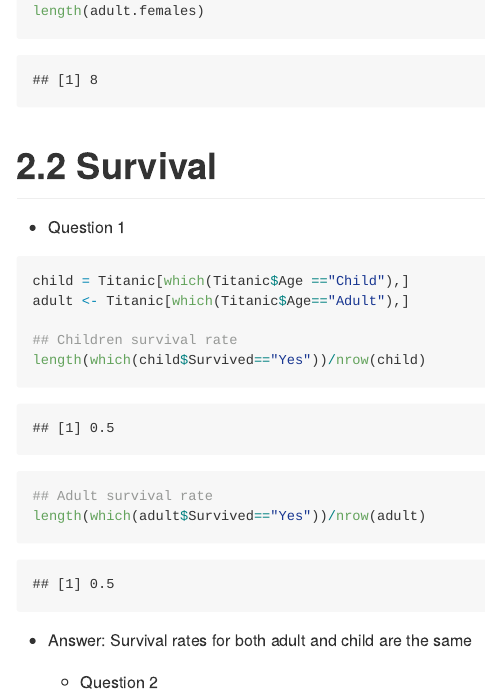
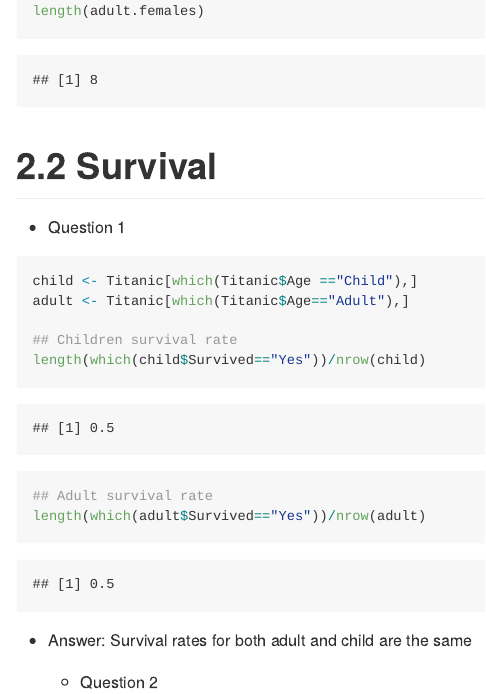
Before and after one commit to suminwei2772/zz_Wei_Lisa, an R Markdown document (assignments/assignment1_draft.Rmd): the page in a window 1100 px wide, from 950 px down. Rendered offline with R 4.5, knitr and Pandoc, with nearby package versions; some code elsewhere in the file could not run offline; long lines of code are wrapped.

Commit message:
preliminary final answers

````diff
--- a/assignments/assignment1_draft.Rmd
+++ b/assignments/assignment1_draft.Rmd
@@ -30,10 +30,10 @@ length(adult.females)
 ```
 
 # 2.2  Survival
-  + Question 1
+ + Question 1
 
-``` {r survival}
-child = Titanic[which(Titanic$Age =="Child"),]
+``` {r survival1}
+child <- Titanic[which(Titanic$Age =="Child"),]
 adult <- Titanic[which(Titanic$Age=="Adult"),]
 
 ## Children survival rate
````
Also changed, not shown: assignments/assignment1_draft.md, assignments/assignment1_draft.Rmd (2 more changed lines), 1 other file.
